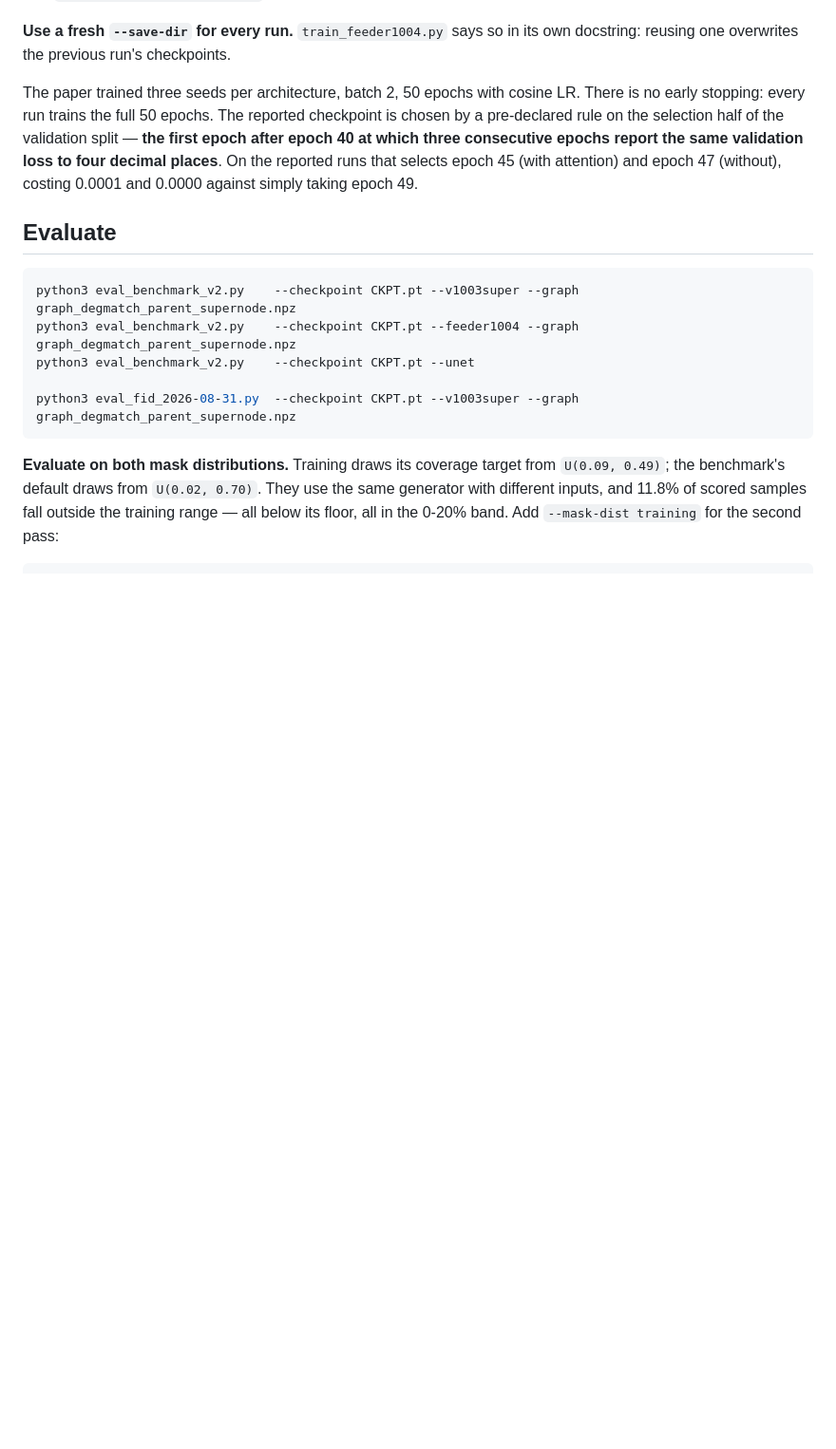
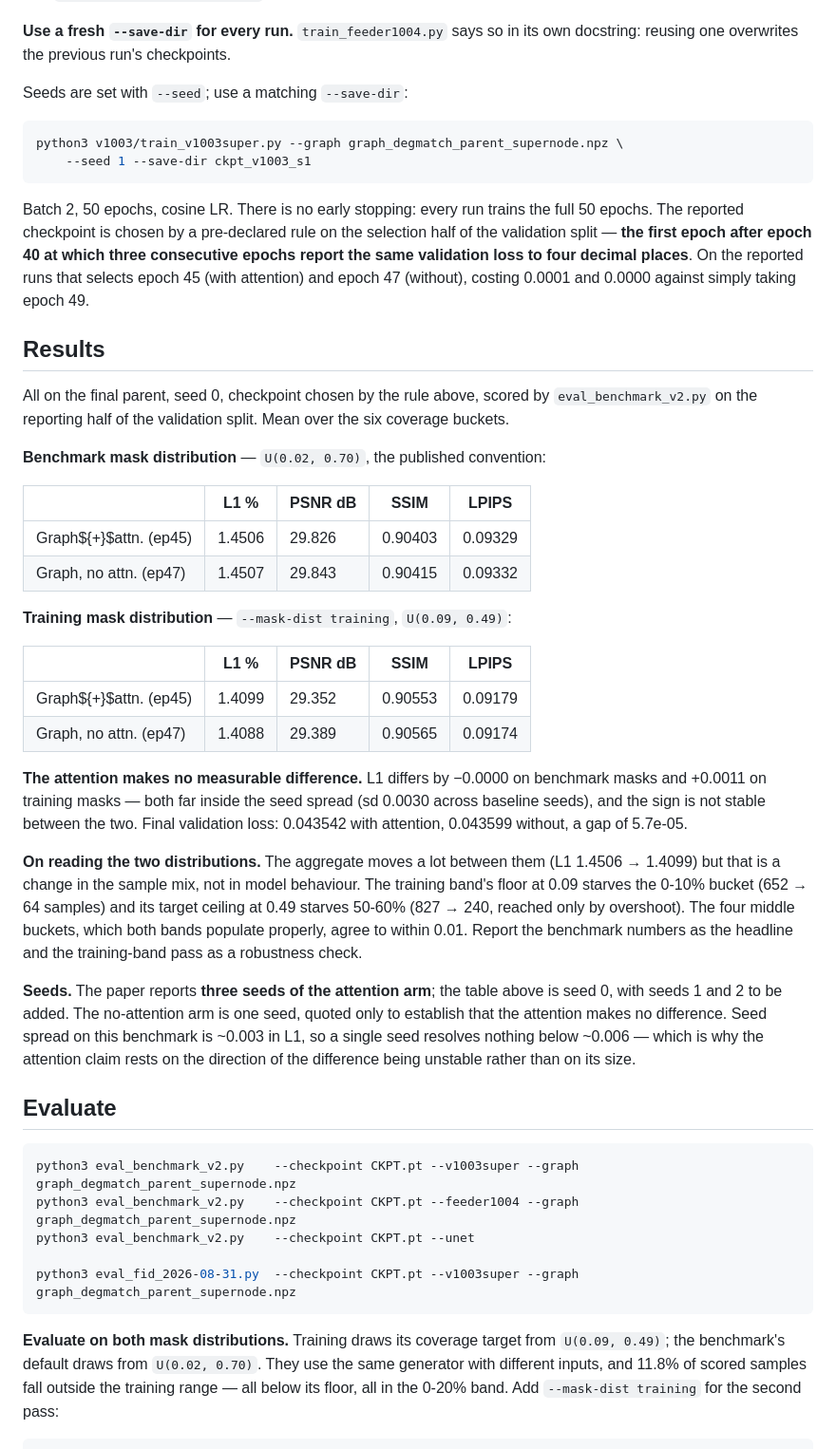
Before and after one commit to poetlifeart/tensormind, a Markdown page: graphdynamics/README.md, the part around one of its changes. Shown at 95% size. GitHub-like rendering; blank space fills up the shorter version.

````diff
--- a/graphdynamics/README.md
+++ b/graphdynamics/README.md
@@ -122,13 +123,61 @@ the downloaded one.
 **Use a fresh `--save-dir` for every run.** `train_feeder1004.py` says so in its own
 docstring: reusing one overwrites the previous run's checkpoints.
 
-The paper trained three seeds per architecture, batch 2, 50 epochs with cosine LR.
-There is no early stopping: every run trains the full 50 epochs. The reported
+Seeds are set with `--seed`; use a matching `--save-dir`:
+
+```bash
+python3 v1003/train_v1003super.py --graph graph_degmatch_parent_supernode.npz \
+    --seed 1 --save-dir ckpt_v1003_s1
+```
+
+Batch 2, 50 epochs, cosine LR. There is no early stopping: every run trains the full 50 epochs. The reported
 checkpoint is chosen by a pre-declared rule on the selection half of the
 validation split — **the first epoch after epoch 40 at which three consecutive
 epochs report the same validation loss to four decimal places**. On the reported
 runs that selects epoch 45 (with attention) and epoch 47 (without), costing
 0.0001 and 0.0000 against simply taking epoch 49.
+
+## Results
+
+All on the final parent, seed 0, checkpoint chosen by the rule above, scored by
+`eval_benchmark_v2.py` on the reporting half of the validation split. Mean over
+the six coverage buckets.
+
+**Benchmark mask distribution** — `U(0.02, 0.70)`, the published convention:
+
+| | L1 % | PSNR dB | SSIM | LPIPS |
+|---|---|---|---|---|
+| Graph${+}$attn. (ep45) | 1.4506 | 29.826 | 0.90403 | 0.09329 |
+| Graph, no attn. (ep47) | 1.4507 | 29.843 | 0.90415 | 0.09332 |
+
+**Training mask distribution** — `--mask-dist training`, `U(0.09, 0.49)`:
+
+| | L1 % | PSNR dB | SSIM | LPIPS |
+|---|---|---|---|---|
+| Graph${+}$attn. (ep45) | 1.4099 | 29.352 | 0.90553 | 0.09179 |
+| Graph, no attn. (ep47) | 1.4088 | 29.389 | 0.90565 | 0.09174 |
+
+**The attention makes no measurable difference.** L1 differs by −0.0000 on
+benchmark masks and +0.0011 on training masks — both far inside the seed spread
+(sd 0.0030 across baseline seeds), and the sign is not stable between the two.
+Final validation loss: 0.043542 with attention, 0.043599 without, a gap of
+5.7e-05.
+
+**On reading the two distributions.** The aggregate moves a lot between them
+(L1 1.4506 → 1.4099) but that is a change in the sample mix, not in model
+behaviour. The training band's floor at 0.09 starves the 0-10% bucket
+(652 → 64 samples) and its target ceiling at 0.49 starves 50-60%
+(827 → 240, reached only by overshoot). The four middle buckets, which both
+bands populate properly, agree to within 0.01. Report the benchmark numbers as
+the headline and the training-band pass as a robustness check.
+
+**Seeds.** The paper reports **three seeds of the attention arm**; the table
+above is seed 0, with seeds 1 and 2 to be added. The no-attention arm is one
+seed, quoted only to establish that the attention makes no difference. Seed
+spread on this benchmark is ~0.003 in L1, so a single seed resolves nothing
+below ~0.006 — which is why the attention claim rests on the direction of the
+difference being unstable rather than on its size.
+
 
 ## Evaluate
 
````
Also changed, not shown: other parts of graphdynamics/README.md (+20 -19 lines).
